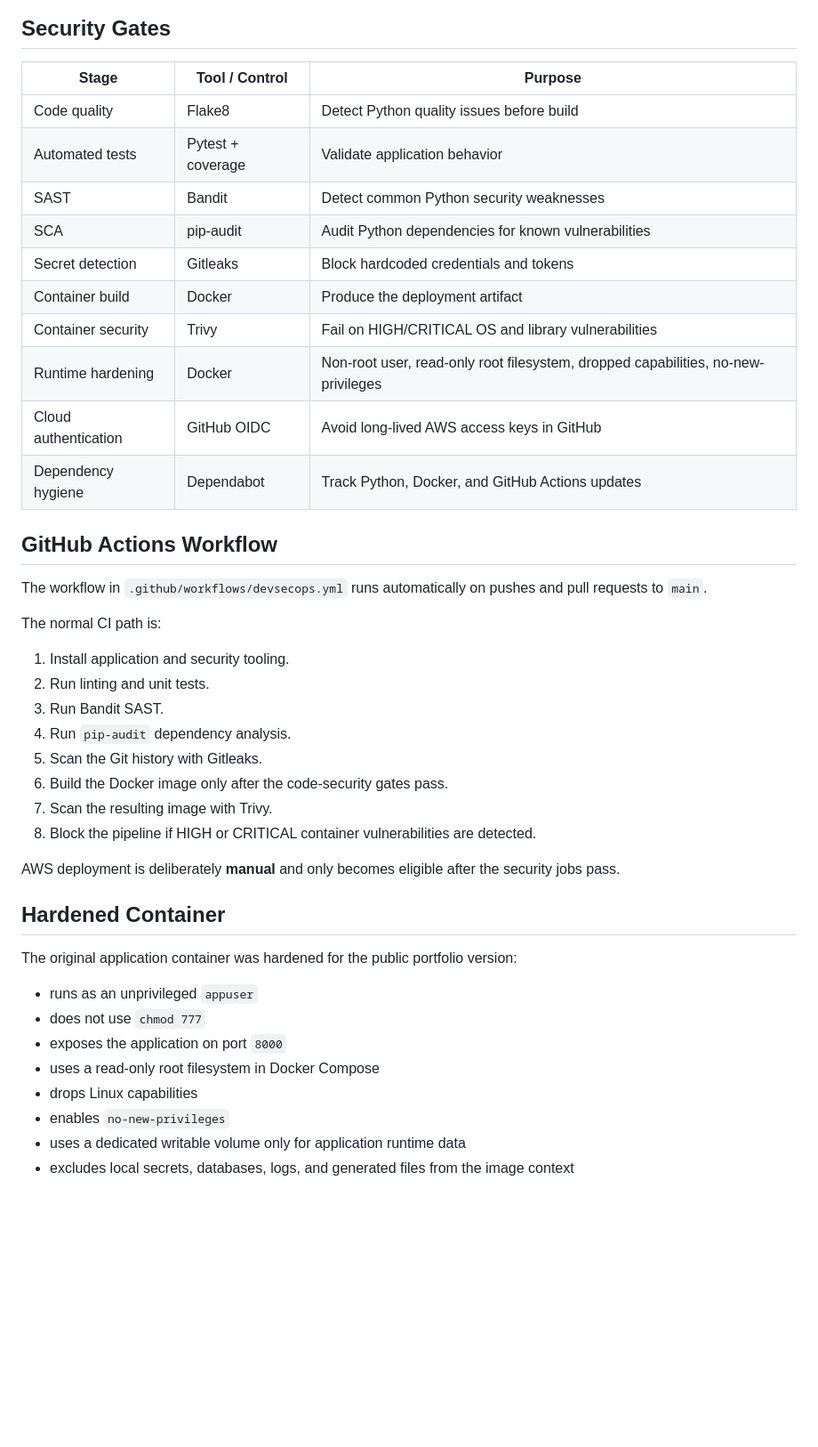
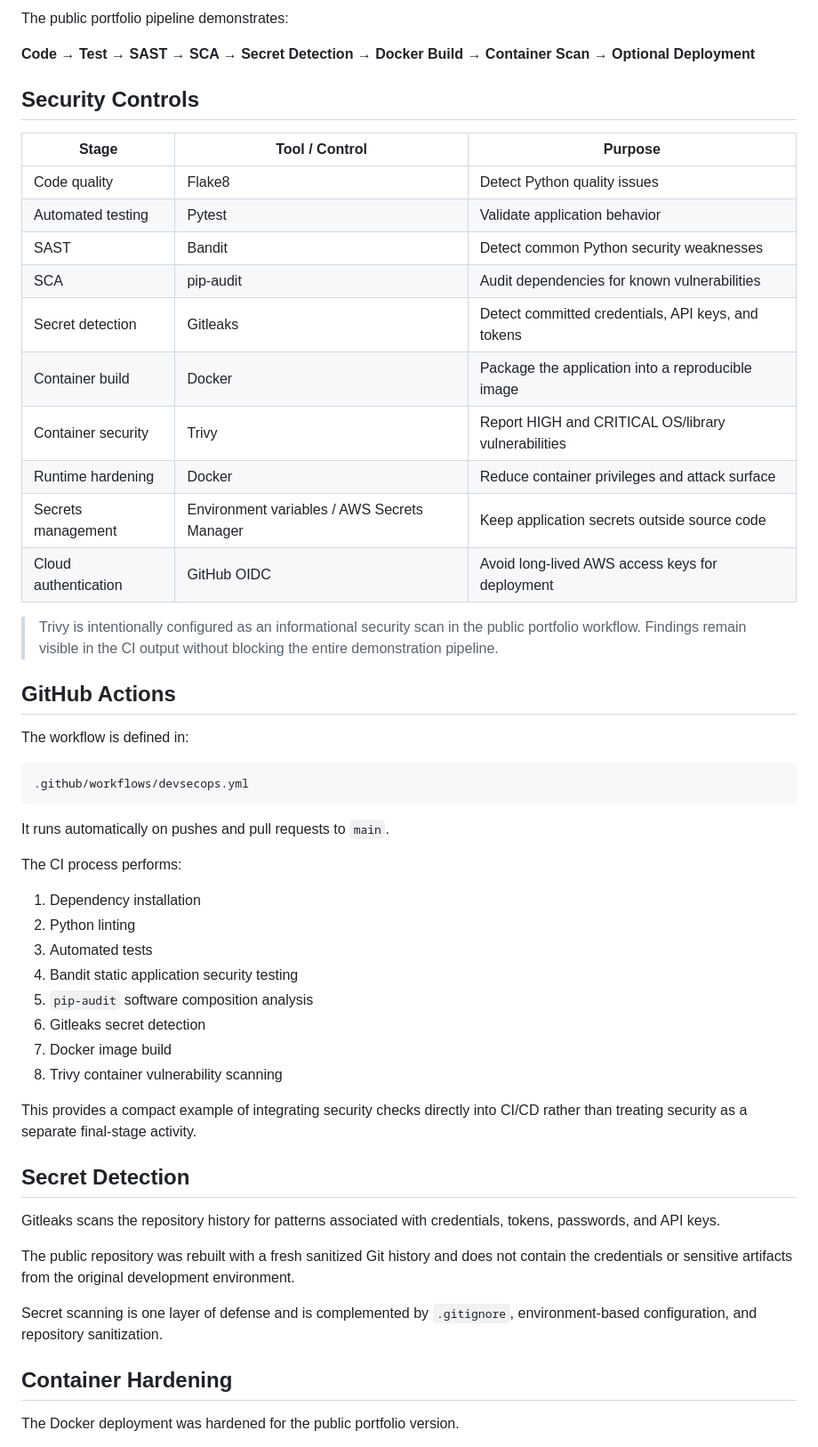
Before and after one commit to Yahmedd/devsecops-security, a Markdown page: README.md, the part around one of its changes. Shown at 89% size. GitHub-like rendering; blank space fills up the shorter version.

````diff
--- a/README.md
+++ b/README.md
@@ -26,46 +27,58 @@ flowchart LR
 ```
 
-## Security Gates
+The public portfolio pipeline demonstrates:
+
+**Code → Test → SAST → SCA → Secret Detection → Docker Build → Container Scan → Optional Deployment**
+
+## Security Controls
 
 | Stage | Tool / Control | Purpose |
 |---|---|---|
-| Code quality | Flake8 | Detect Python quality issues before build |
-| Automated tests | Pytest + coverage | Validate application behavior |
+| Code quality | Flake8 | Detect Python quality issues |
+| Automated testing | Pytest | Validate application behavior |
 | SAST | Bandit | Detect common Python security weaknesses |
-| SCA | pip-audit | Audit Python dependencies for known vulnerabilities |
-| Secret detection | Gitleaks | Block hardcoded credentials and tokens |
-| Container build | Docker | Produce the deployment artifact |
-| Container security | Trivy | Fail on HIGH/CRITICAL OS and library vulnerabilities |
-| Runtime hardening | Docker | Non-root user, read-only root filesystem, dropped capabilities, no-new-privileges |
-| Cloud authentication | GitHub OIDC | Avoid long-lived AWS access keys in GitHub |
-| Dependency hygiene | Dependabot | Track Python, Docker, and GitHub Actions updates |
+| SCA | pip-audit | Audit dependencies for known vulnerabilities |
+| Secret detection | Gitleaks | Detect committed credentials, API keys, and tokens |
+| Container build | Docker | Package the application into a reproducible image |
+| Container security | Trivy | Report HIGH and CRITICAL OS/library vulnerabilities |
+| Runtime hardening | Docker | Reduce container privileges and attack surface |
+| Secrets management | Environment variables / AWS Secrets Manager | Keep application secrets outside source code |
+| Cloud authentication | GitHub OIDC | Avoid long-lived AWS access keys for deployment |
 
-## GitHub Actions Workflow
+> Trivy is intentionally configured as an informational security scan in the public portfolio workflow. Findings remain visible in the CI output without blocking the entire demonstration pipeline.
 
-The workflow in `.github/workflows/devsecops.yml` runs automatically on pushes and pull requests to `main`.
+## GitHub Actions
 
-The normal CI path is:
+The workflow is defined in:
 
-1. Install application and security tooling.
-2. Run linting and unit tests.
-3. Run Bandit SAST.
-4. Run `pip-audit` dependency analysis.
-5. Scan the Git history with Gitleaks.
-6. Build the Docker image only after the code-security gates pass.
-7. Scan the resulting image with Trivy.
-8. Block the pipeline if HIGH or CRITICAL container vulnerabilities are detected.
+```text
+.github/workflows/devsecops.yml
+```
 
-AWS deployment is deliberately **manual** and only becomes eligible after the security jobs pass.
+It runs automatically on pushes and pull requests to `main`.
 
-## Hardened Container
+The CI process performs:
 
-The original application container was hardened for the public portfolio version:
+1. Dependency installation
+2. Python linting
+3. Automated tests
+4. Bandit static application security testing
+5. `pip-audit` software composition analysis
+6. Gitleaks secret detection
+7. Docker image build
+8. Trivy container vulnerability scanning
 
-- runs as an unprivileged `appuser`
-- does not use `chmod 777`
-- exposes the application on port `8000`
-- uses a read-only root filesystem in Docker Compose
-- drops Linux capabilities
-- enables `no-new-privileges`
-- uses a dedicated writable volume only for application runtime data
-- excludes local secrets, databases, logs, and generated files from the image context
+This provides a compact example of integrating security checks directly into CI/CD rather than treating security as a separate final-stage activity.
+
+## Secret Detection
+
+Gitleaks scans the repository history for patterns associated with credentials, tokens, passwords, and API keys.
+
+The public repository was rebuilt with a fresh sanitized Git history and does not contain the credentials or sensitive artifacts from the original development environment.
+
+Secret scanning is one layer of defense and is complemented by `.gitignore`, environment-based configuration, and repository sanitization.
+
+## Container Hardening
+
+The Docker deployment was hardened for the public portfolio version.
+
````
Also changed, not shown: other parts of README.md (+159 -55 lines).
